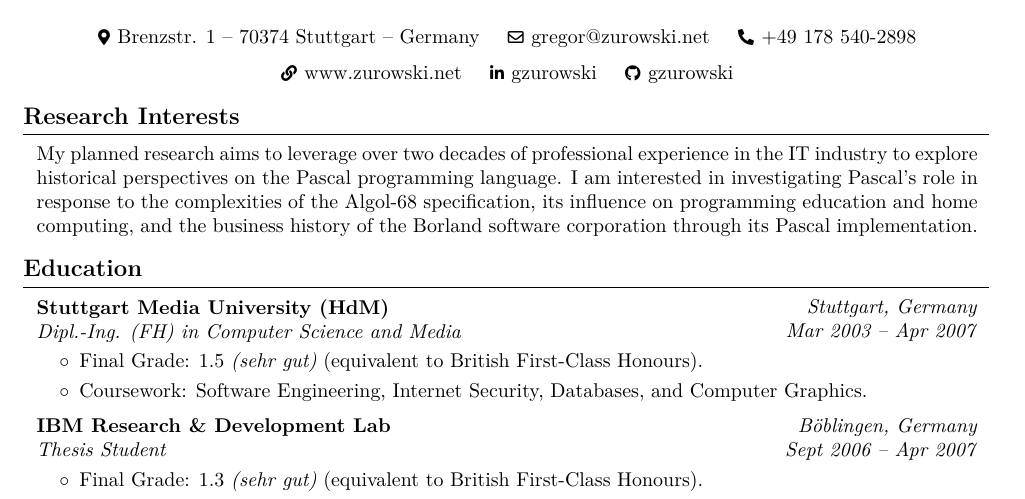
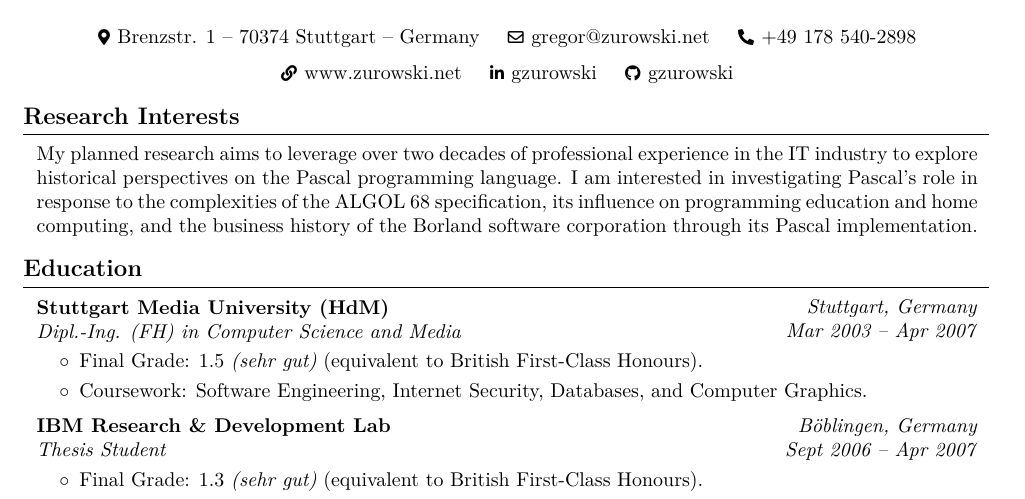
Before and after one commit to gzurowski/cv, a LaTeX CV (academic-cv.tex): part of page 1 of 3, cut so that both start at the same text. Compiled offline with pdfLaTeX.

Commit message:
Use uppercase spelling for ALGOL

```diff
--- a/academic-cv.tex
+++ b/academic-cv.tex
@@ -194,7 +194,7 @@
 
 \begin{onecolentry}
     My planned research aims to leverage over two decades of professional experience in the IT industry to explore historical perspectives on the Pascal programming language.
-    I am interested in investigating Pascal's role in response to the complexities of the Algol-68 specification, its influence on programming education and home computing, and the business history of the Borland software corporation through its Pascal implementation.
+    I am interested in investigating Pascal's role in response to the complexities of the ALGOL 68 specification, its influence on programming education and home computing, and the business history of the Borland software corporation through its Pascal implementation.
 \end{onecolentry}
 
 
```
